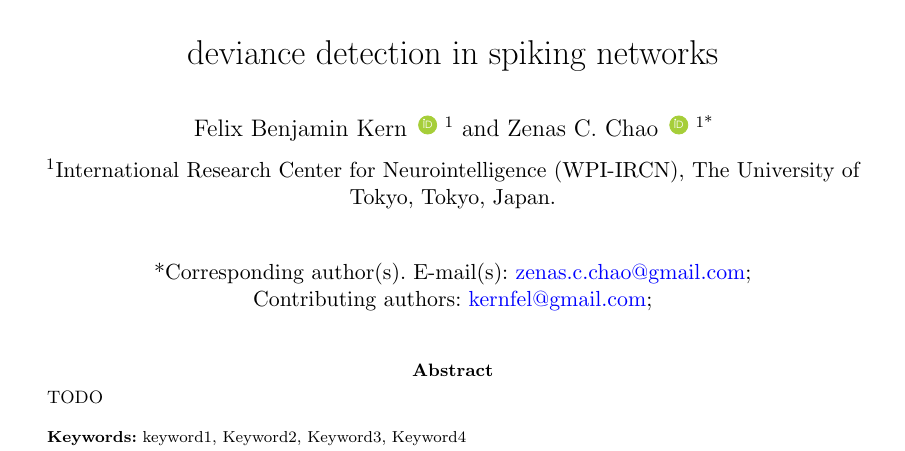
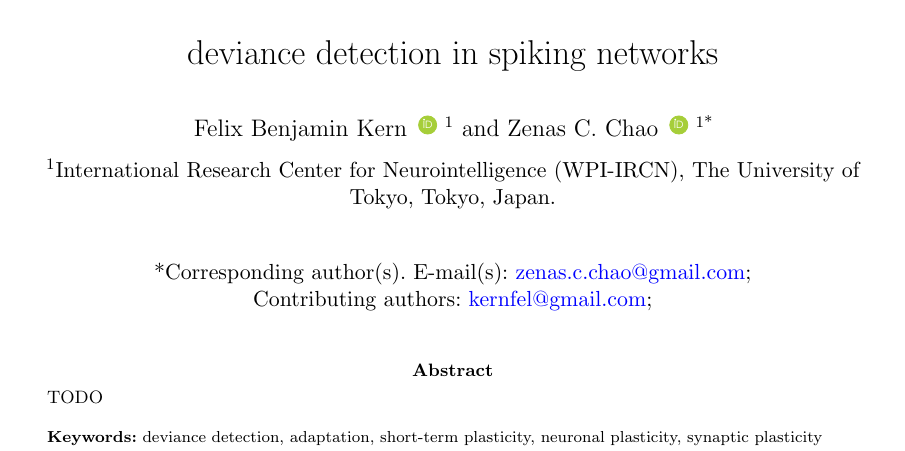
Before and after one commit to kernfel/plasticity-synergy-deviance-detection-history, a LaTeX paper (paper-1/manuscript.tex): part of page 1 of 25, cut so that both start at the same text. Compiled offline with pdfLaTeX.

Commit message:
+keywords

```diff
--- a/paper-1/manuscript.tex
+++ b/paper-1/manuscript.tex
@@ -114,7 +114,7 @@
 \abstract{TODO}
 
 
-\keywords{keyword1, Keyword2, Keyword3, Keyword4}
+\keywords{deviance detection, adaptation, short-term plasticity, neuronal plasticity, synaptic plasticity}
 
 \maketitle
 
```
